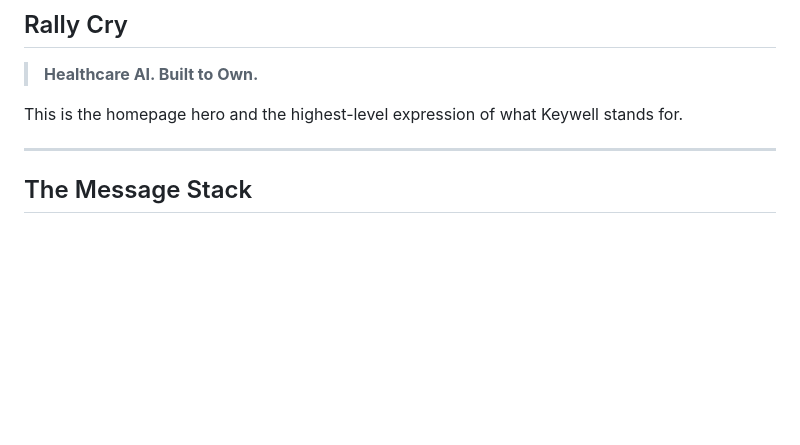
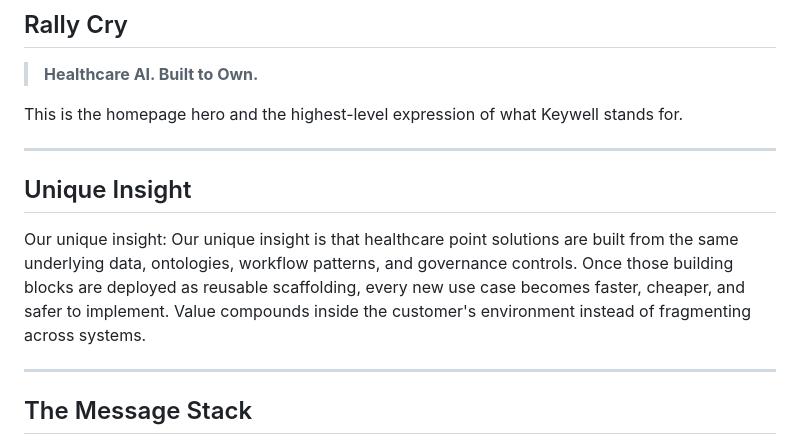
Before and after one commit to KeywellAI/knowledge, a Markdown page: go-to-market/messaging/core-messaging-stack.md, the part around the change. GitHub-like rendering; blank space fills up the shorter version.

Commit message:
docs: add unique insight to core messaging stack

```diff
--- a/go-to-market/messaging/core-messaging-stack.md
+++ b/go-to-market/messaging/core-messaging-stack.md
@@ -12,6 +12,12 @@ This is the source of truth for how Keywell talks about itself. All external and
 > **Healthcare AI. Built to Own.**
 
 This is the homepage hero and the highest-level expression of what Keywell stands for.
+
+---
+
+## Unique Insight
+
+Our unique insight: Our unique insight is that healthcare point solutions are built from the same underlying data, ontologies, workflow patterns, and governance controls. Once those building blocks are deployed as reusable scaffolding, every new use case becomes faster, cheaper, and safer to implement. Value compounds inside the customer's environment instead of fragmenting across systems.
 
 ---
 
```
